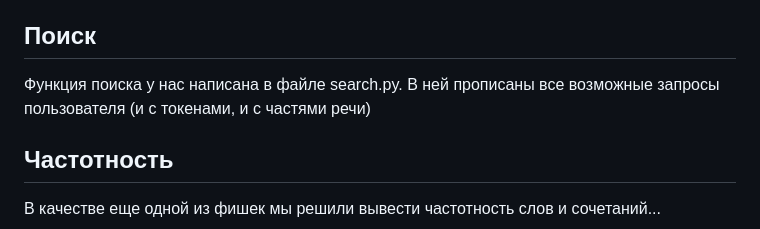
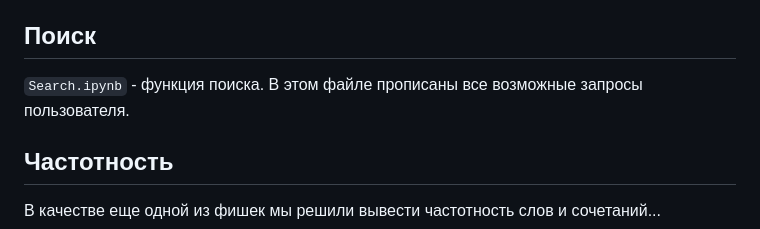
Before and after one commit to kechsin/AHeroOfOurTime_Corpus, a Markdown page: README.md, the part around the change. Rendered like a GitHub page.

```diff
--- a/README.md
+++ b/README.md
@@ -24,7 +24,7 @@ X: заимствованное слово латиницей.
 ## Параметр устаревшести
 В качестве одной из фишек проекта мы решили выделить устаревшие слова в нашем датасете. На сайте они будут обозначены подчеркиванием. Список устаревших слов мы брали с помощью парсинга с сайта https://azbyka.ru/otechnik/Spravochniki/slovar-ustarevshih-slov/
 ## Поиск
-Функция поиска у нас написана в файле search.py. В ней прописаны все возможные запросы пользователя (и с токенами, и с частями речи)
+`Search.ipynb` - функция поиска. В этом файле прописаны все возможные запросы пользователя.
 
 ## Частотность
 В качестве еще одной из фишек мы решили вывести частотность слов и сочетаний...
```
